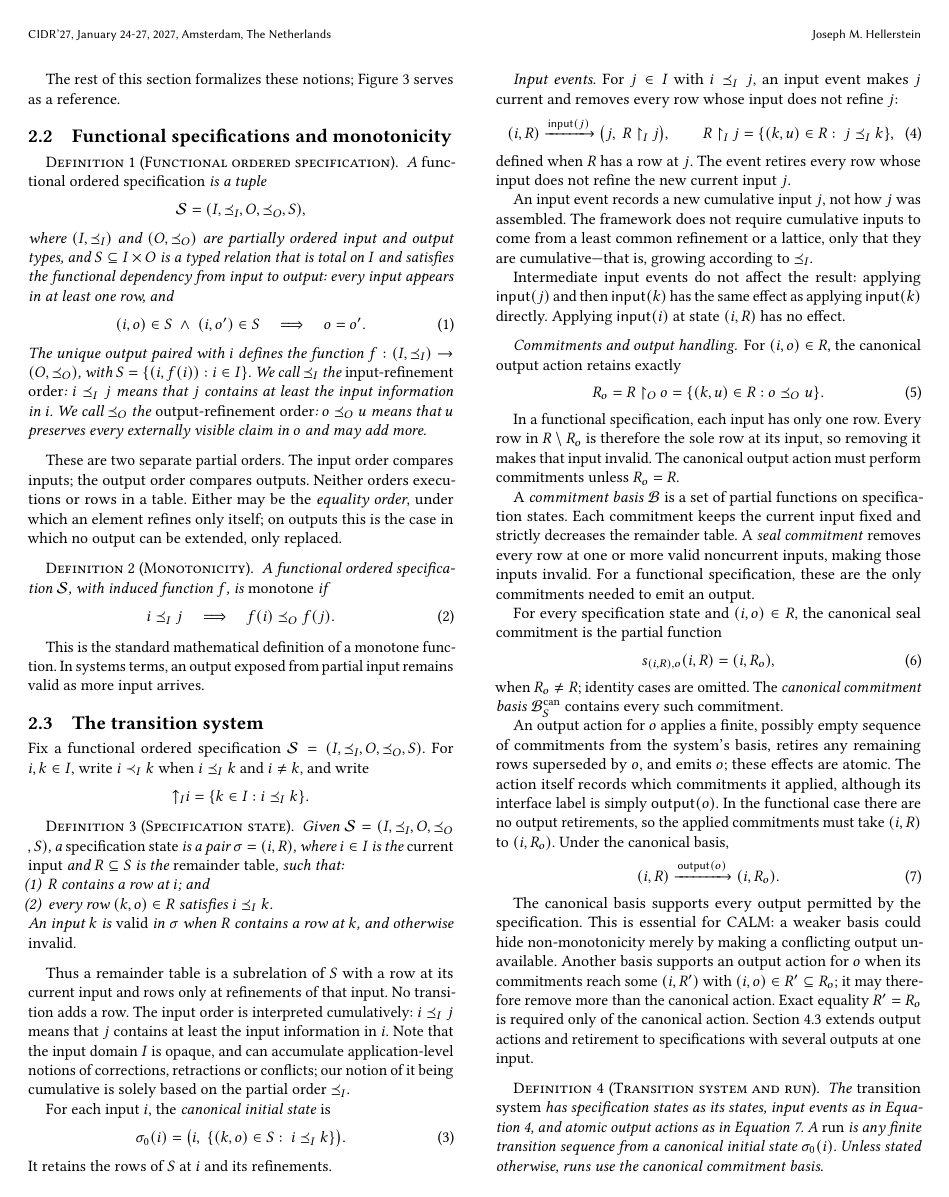
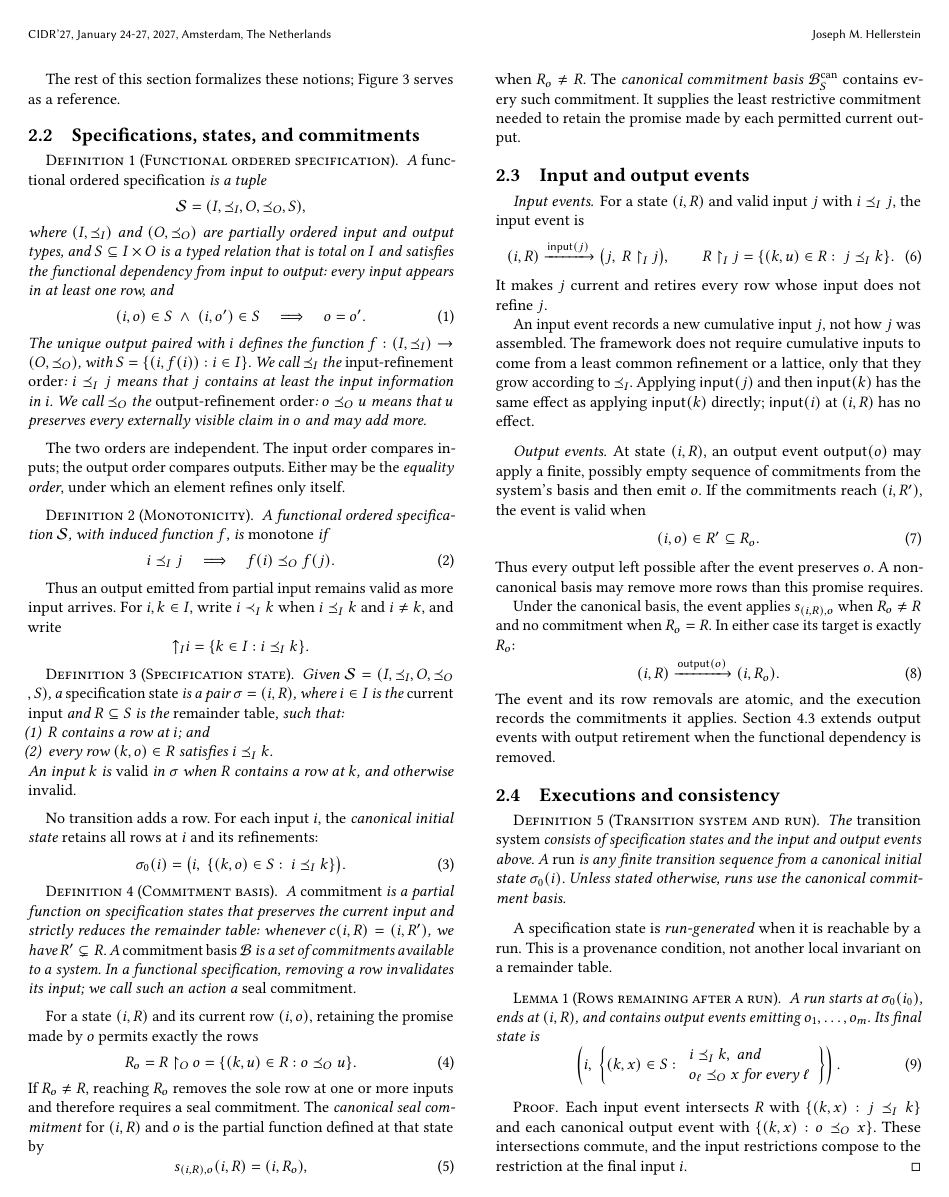
Before and after one commit to jhellerstein/coord-criterion, a LaTeX document (main.tex, which reads sections/functional-calm.tex): page 4 of 24. Compiled offline with pdfLaTeX.

Commit message:
wip: organize Section 2 by objects and events

```diff
--- a/sections/functional-calm.tex
+++ b/sections/functional-calm.tex
@@ -226,7 +227,7 @@ serves as a reference.
   \label{fig:formalism-summary}
 \end{figure*}
 
-\subsection{Functional specifications and monotonicity}
+\subsection{Specifications, states, and commitments}
 \label{sec:functional-specifications}
 
 \begin{definition}[Functional ordered specification]
@@ -252,11 +253,9 @@ the \emph{output-refinement order}: $o\OutputOrd u$ means that $u$ preserves
 every externally visible claim in $o$ and may add more.
 \end{definition}
 
-These are two separate partial orders.  The input order compares inputs; the
-output order compares outputs.  Neither orders executions or rows in a table.
-Either may be the \emph{equality order}, under which an element refines only
-itself; on outputs this is the case in which no output can be extended, only
-replaced.
+The two orders are independent.  The input order compares inputs; the output
+order compares outputs.  Either may be the \emph{equality order}, under which an
+element refines only itself.
 
 \begin{definition}[Monotonicity]
 \label{def:functional-monotonicity}
@@ -270,15 +269,8 @@ A functional ordered specification $\Spec$, with induced function $f$, is
 \end{equation}
 \end{definition}
 
-This is the standard mathematical definition of a monotone function.  In
-systems terms, an output exposed from partial input remains valid as more input
-arrives.
-
-\subsection{The transition system}
-\label{sec:determination}
-
-Fix a functional ordered specification
-$\Spec=(I,\InputOrd,O,\OutputOrd,S)$.  For $i,k\in I$, write $i\prec_I k$ when $i\InputOrd k$ and $i\neq k$, and
+Thus an output emitted from partial input remains valid as more input arrives.
+For $i,k\in I$, write $i\prec_I k$ when $i\InputOrd k$ and $i\neq k$, and
 write
 \[
   \mathord\uparrow_I i=\{k\in I:i\InputOrd k\}.
@@ -297,102 +289,96 @@ An input $k$ is \emph{valid} in $\sigma$ when $R$ contains a row at $k$, and
 otherwise \emph{invalid}.
 \end{definition}
 
-Thus a remainder table is a subrelation of $S$ with a row at its current input
-and rows only at refinements of that input.  No transition adds a row.  The
-input order is interpreted cumulatively: $i\InputOrd j$ means that $j$ contains
-at least the input information in $i$.  Note that the input domain $I$ is opaque,
-and can accumulate application-level notions of corrections, retractions or
-conflicts; our notion of it being cumulative is solely based on the partial order
-$\InputOrd$.
-
-For each input $i$, the \emph{canonical initial state} is
+No transition adds a row.  For each input $i$, the \emph{canonical initial
+state} retains all rows at $i$ and its refinements:
 \begin{equation}
   \sigma_0(i)=\bigl(i,\ \{(k,o)\in S:\ i\InputOrd k\}\bigr).
   \label{eq:canonical-initial-state}
 \end{equation}
-It retains the rows of $S$ at $i$ and its refinements.
 
-\paragraph{Input events.}
-For $j\in I$ with $i\InputOrd j$, an input event makes $j$ current and removes
-every row whose input does not refine $j$:
-        \begin{equation}
-  (i,R)\xrightarrow{\mathsf{input}(j)}
-  \bigl(j,\ R\mathbin{\upharpoonright_I}j\bigr),
-  \qquad
-  R\mathbin{\upharpoonright_I}j=\{(k,u)\in R:\ j\InputOrd k\},
-  \label{eq:input-event}
-        \end{equation}
-defined when $R$ has a row at $j$.  The event retires every row whose input
-does not refine the new current input $j$.
+\begin{definition}[Commitment basis]
+\label{def:commitment-basis}
+A \emph{commitment} is a partial function on specification states that preserves
+the current input and strictly reduces the remainder table: whenever
+$c(i,R)=(i,R')$, we have $R'\subsetneq R$.  A \emph{commitment basis}
+$\mathcal B$ is a set of commitments available to a system.  In a functional
+specification, removing a row invalidates its input; we call such an action a
+\emph{seal commitment}.
+\end{definition}
 
-An input event records a new cumulative input \(j\), not how \(j\) was assembled.
-The framework does not require cumulative inputs to come from a least common
-refinement or a lattice, only that they are cumulative—that is, growing
-according to \(\InputOrd\).
-
-Intermediate input events do not affect the result: applying \(\mathsf{input}(j)\)
-and then \(\mathsf{input}(k)\) has the same effect as applying \(\mathsf{input}(k)\)
-directly. Applying \(\mathsf{input}(i)\) at state \((i,R)\) has no effect.
-
-\paragraph{Commitments and output handling.}
-For $(i,o)\in R$, the canonical output action retains exactly
+For a state $(i,R)$ and its current row $(i,o)$, retaining the promise made by
+$o$ permits exactly the rows
 \begin{equation}
   R_o=R\mathbin{\upharpoonright_O}o
       =\{(k,u)\in R:o\OutputOrd u\}.
   \label{eq:residual-refining-fibers}
 \end{equation}
-
-In a functional specification, each input has only one row.  Every row in
-$R\setminus R_o$ is therefore the sole row at its input, so removing it makes
-that input invalid.  The canonical output action must perform commitments unless
-$R_o=R$.
-
-A \emph{commitment basis} $\mathcal B$ is a set of partial functions on
-specification states.  Each commitment keeps the current input fixed and
-strictly decreases the remainder table.  A \emph{seal commitment} removes every
-row at one or more valid noncurrent inputs, making those inputs invalid.  For a
-functional specification, these are the only commitments needed to emit an
-output.
-
-For every specification state and $(i,o)\in R$, the canonical seal commitment
-is the partial function
+If $R_o\neq R$, reaching $R_o$ removes the sole row at one or more inputs and
+therefore requires a seal commitment.  The \emph{canonical seal commitment}
+for $(i,R)$ and $o$ is the partial function defined at that state by
 \begin{equation}
   s_{(i,R),o}(i,R)=(i,R_o),
   \label{eq:canonical-seal-commitment}
 \end{equation}
-when $R_o\neq R$; identity cases are omitted.  The \emph{canonical commitment
-basis} $\mathcal B_S^{\mathrm{can}}$ contains every such commitment.
+when $R_o\neq R$.  The \emph{canonical commitment basis}
+$\mathcal B_S^{\mathrm{can}}$ contains every such commitment.  It supplies the
+least restrictive commitment needed to retain the promise made by each
+permitted current output.
 
-An output action for $o$ applies a finite, possibly empty sequence of commitments
-from the system's basis, retires any remaining rows superseded by $o$, and emits
-$o$; these effects are atomic.  The action itself records which commitments it
-applied, although its interface label is simply $\mathsf{output}(o)$.  In the
-functional case there are no output retirements, so the applied commitments
-must take $(i,R)$ to $(i,R_o)$.  Under the canonical basis,
+\subsection{Input and output events}
+\label{sec:functional-events}
+
+\paragraph{Input events.}
+For a state $(i,R)$ and valid input $j$ with $i\InputOrd j$, the input event is
+\begin{equation}
+  (i,R)\xrightarrow{\mathsf{input}(j)}
+  \bigl(j,\ R\mathbin{\upharpoonright_I}j\bigr),
+  \qquad
+  R\mathbin{\upharpoonright_I}j=\{(k,u)\in R:\ j\InputOrd k\}.
+  \label{eq:input-event}
+\end{equation}
+It makes $j$ current and retires every row whose input does not refine $j$.
+
+An input event records a new cumulative input $j$, not how $j$ was assembled.
+The framework does not require cumulative inputs to come from a least common
+refinement or a lattice, only that they grow according to $\InputOrd$.  Applying
+$\mathsf{input}(j)$ and then $\mathsf{input}(k)$ has the same effect as applying
+$\mathsf{input}(k)$ directly; $\mathsf{input}(i)$ at $(i,R)$ has no effect.
+
+\paragraph{Output events.}
+At state $(i,R)$, an output event $\mathsf{output}(o)$ may apply a finite,
+possibly empty sequence of commitments from the system's basis and then emit
+$o$.  If the commitments reach $(i,R')$, the event is valid when
+\begin{equation}
+  (i,o)\in R'\subseteq R_o.
+  \label{eq:supported-output-action}
+\end{equation}
+Thus every output left possible after the event preserves $o$.  A noncanonical
+basis may remove more rows than this promise requires.
+
+Under the canonical basis, the event applies $s_{(i,R),o}$ when $R_o\neq R$
+and no commitment when $R_o=R$.  In either case its target is exactly $R_o$:
 \begin{equation}
   (i,R)\xrightarrow{\mathsf{output}(o)}(i,R_o).
   \label{eq:output-action}
 \end{equation}
+The event and its row removals are atomic, and the execution records the
+commitments it applies.  Section~\ref{sec:safe-exposure} extends output events
+with output retirement when the functional dependency is removed.
 
-The canonical basis supports every output permitted by the specification.  This
-is essential for CALM: a weaker basis could hide non-monotonicity merely by
-making a conflicting output unavailable.  Another basis supports an output action
-for $o$ when its commitments reach some $(i,R')$ with
-$(i,o)\in R'\subseteq R_o$; it may therefore remove more than the canonical
-action.  Exact equality $R'=R_o$ is required only of the canonical action.  Section~\ref{sec:safe-exposure} extends
-output actions and retirement to specifications with several outputs at one
-input.
+\subsection{Executions and consistency}
+\label{sec:determination}
 
 \begin{definition}[Transition system and run]
 \label{def:io-transition-system}
 \label{def:transition-system}
-The \emph{transition system} has specification states as its states, input
-events as in Equation~\ref{eq:input-event}, and atomic output actions as in
-Equation~\ref{eq:output-action}.  A \emph{run} is any finite transition sequence
-from a canonical initial state $\sigma_0(i)$.  Unless stated otherwise, runs use
-the canonical commitment basis.
+The \emph{transition system} consists of specification states and the input and
+output events above.  A \emph{run} is any finite transition sequence from a
+canonical initial state $\sigma_0(i)$.  Unless stated otherwise, runs use the
+canonical commitment basis.
 \label{def:run}
 \end{definition}
 
-A specification state is \emph{run-generated} when it is reachable via a run.
+A specification state is \emph{run-generated} when it is reachable by a run.
 This is a provenance condition, not another local invariant on a remainder
+table.
@@ -402,7 +385,7 @@ specifications with several outputs at one input.
 
 \begin{lemma}[Rows remaining after a run]
 \label{lem:run-residual}
-A run starts at $\sigma_0(i_0)$, ends at $(i,R)$, and contains output actions
+A run starts at $\sigma_0(i_0)$, ends at $(i,R)$, and contains output events
 emitting $o_1,\ldots,o_m$.  Its final state is
 \begin{equation}
   \left(i,\ \left\{(k,x)\in S:
@@ -417,3 +400,6 @@ emitting $o_1,\ldots,o_m$.  Its final state is
 
 \begin{proof}
 Each input event intersects $R$ with $\{(k,x):j\InputOrd k\}$ and each
+canonical output event with $\{(k,x):o\OutputOrd x\}$.  These intersections
+commute, and the input restrictions compose to the restriction at the final
+input $i$.
@@ -429,5 +411,3 @@ $i_r\InputOrd j$ for every $r$.
 \begin{definition}[Consistency]
 \label{def:consistency}
 A functional ordered specification is \emph{consistent} when every finite
-family of runs
-under its canonical commitment basis is confluent: if the runs end at states
```
Also changed, not shown: sections/ambiguous-specifications.tex (+2 -1 lines), sections/distributed-execution.tex (+1 -1 lines), sections/functional-calm.tex (49 more changed lines). Lines whose indentation alone changed are shown as unchanged.
